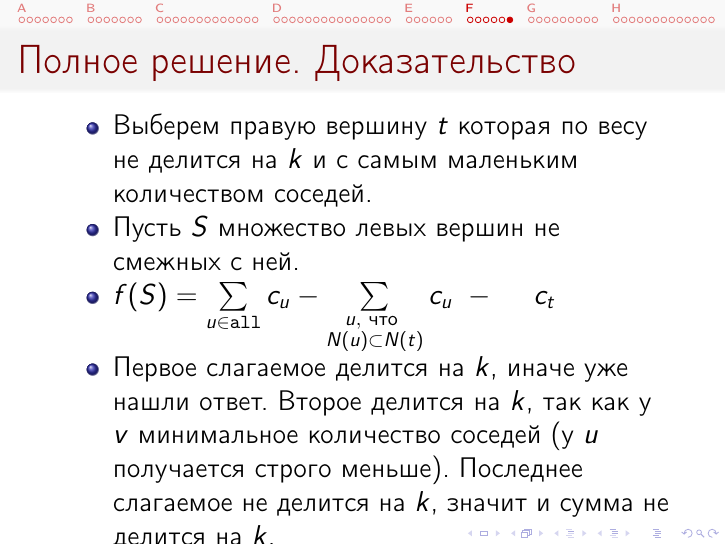
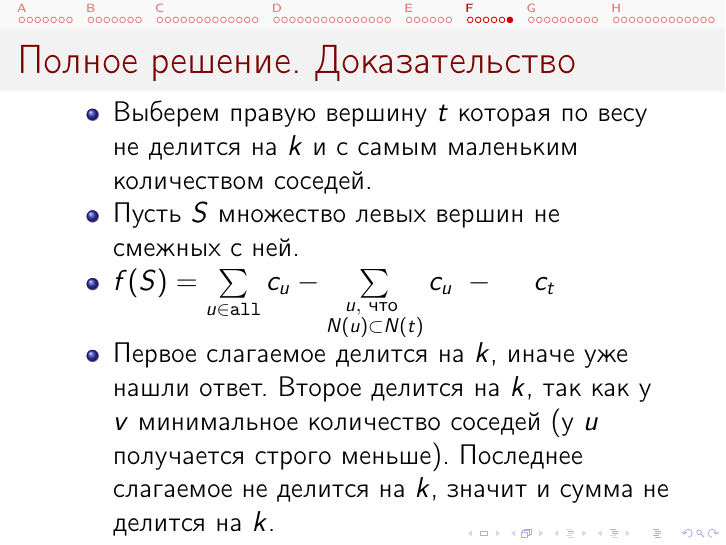
Before and after one commit to cdkrot/open-2020-editorial, LaTeX slides (editorial.tex, which reads f-gcdgraph.tex): page 55 of 77. Compiled offline with pdfLaTeX.

Commit message:
f-gcdgraph

```diff
--- a/f-gcdgraph.tex
+++ b/f-gcdgraph.tex
@@ -50,6 +50,7 @@
 \end{frame}
 
 \begin{frame}{Полное решение. Доказательство}
+  \vspace{-0.5em}
   \begin{itemize}
   \item Выберем правую вершину $t$ которая по весу не делится на $k$ и с самым маленьким количеством соседей.
   \item Пусть $S$ множество левых вершин не смежных с ней.
```
